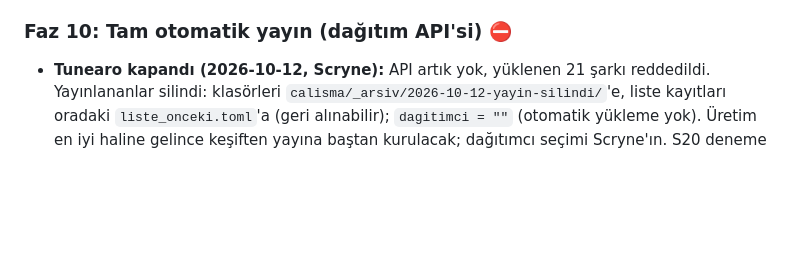
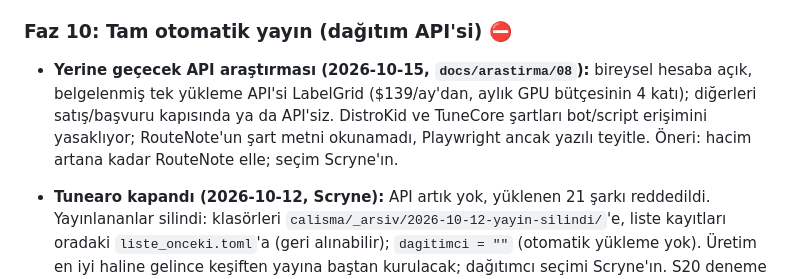
Before and after one commit to Scryne/yanki, a Markdown page: docs/Roadmap.md, the part around the change. Drawn GitHub-style; blank space fills up the shorter version.

Commit message:
Araştırma 08: Tunearo sonrası dağıtım otomasyonu (tek açık API LabelGrid, $139/ay; öneri: hacim artana kadar RouteNote elle)
Co-Authored-By: Claude Opus 5.5 <noreply@anthropic.com>

```diff
--- a/docs/Roadmap.md
+++ b/docs/Roadmap.md
@@ -264,6 +264,10 @@ Durum sütunu session-start hook'u tarafından otomatik okunur — format bozulm
   ile çalışır: `yanki.exe` açıkken kilitleniyor, bağımlılık değişince `uv` senkronu düşüyordu (bulundu, düzeltildi).
 
 ### Faz 10: Tam otomatik yayın (dağıtım API'si) ⛔
+- **Yerine geçecek API araştırması (2026-10-15, `docs/arastirma/08`):** bireysel hesaba açık, belgelenmiş tek yükleme
+  API'si LabelGrid ($139/ay'dan, aylık GPU bütçesinin 4 katı); diğerleri satış/başvuru kapısında ya da API'siz.
+  DistroKid ve TuneCore şartları bot/script erişimini yasaklıyor; RouteNote'un şart metni okunamadı, Playwright ancak
+  yazılı teyitle. Öneri: hacim artana kadar RouteNote elle; seçim Scryne'ın.
 - **Tunearo kapandı (2026-10-12, Scryne):** API artık yok, yüklenen 21 şarkı reddedildi. Yayınlananlar silindi: klasörleri
   `calisma/_arsiv/2026-10-12-yayin-silindi/`'e, liste kayıtları oradaki `liste_onceki.toml`'a (geri alınabilir);
   `dagitimci = ""` (otomatik yükleme yok). Üretim en iyi haline gelince keşiften yayına baştan kurulacak; dağıtımcı
```
Also changed, not shown: docs/arastirma/08-dagitim-otomasyonu.md (added, +62 -0 lines).
